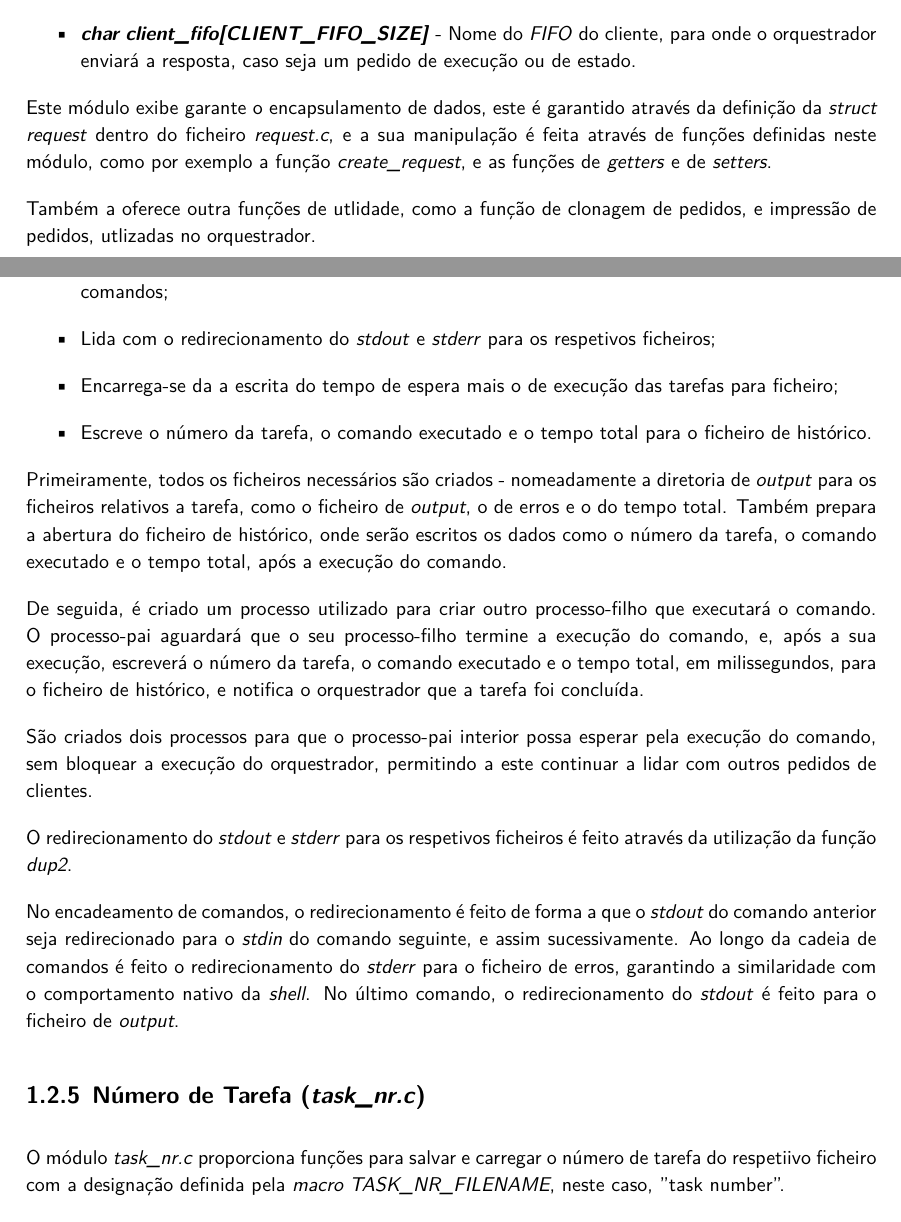
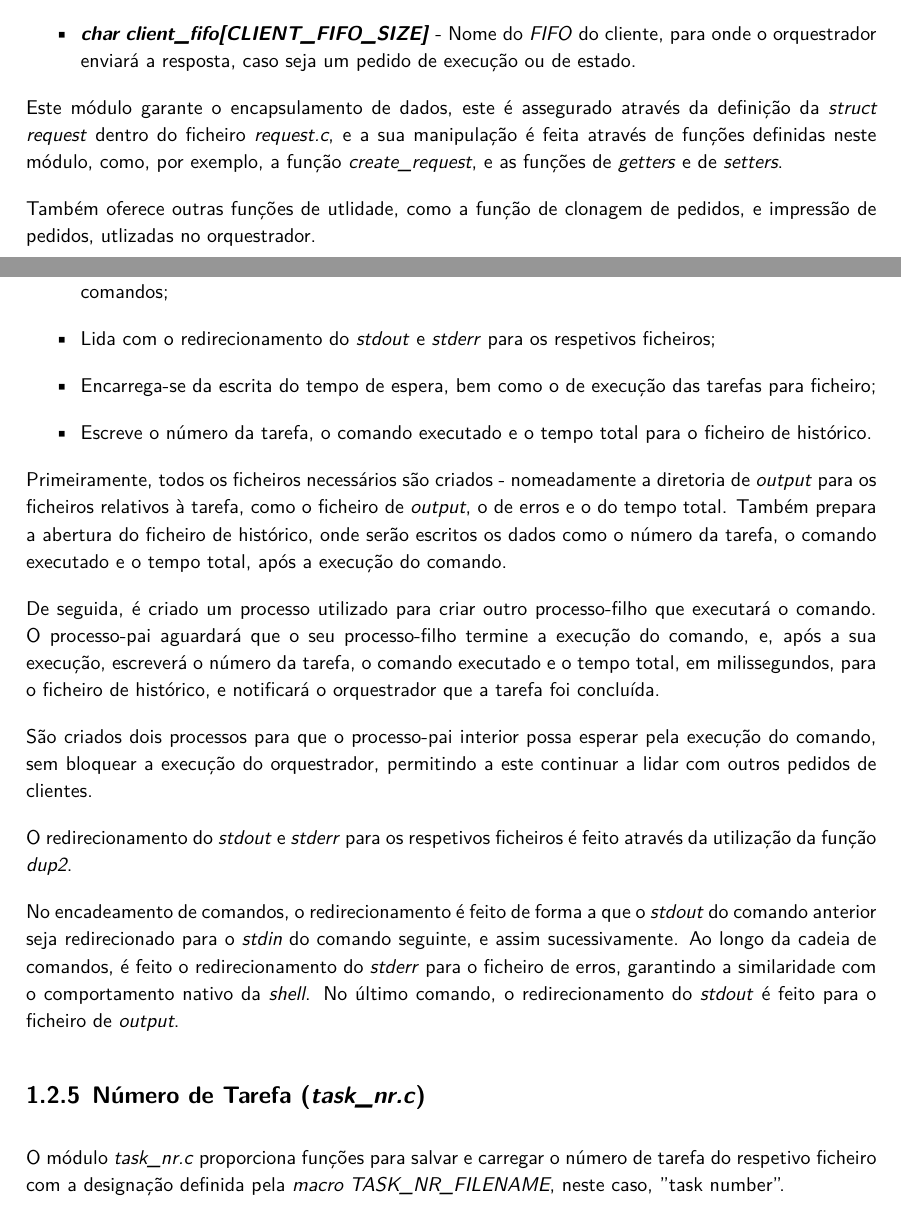
Before and after one commit to migueltc13/project-OS, a LaTeX document (report/main.tex): two parts of pages 5 and 6 of 13, joined at a grey line, cut so that both start at the same text. Compiled offline with XeLaTeX; a missing font is replaced by an installed copy or a similar font.

Commit message:
Update Report

```diff
--- a/report/main.tex
+++ b/report/main.tex
@@ -242,12 +242,12 @@
                     para onde o orquestrador enviará a resposta, caso seja um pedido de execução ou de estado.
             \end{itemize}
 
-            Este módulo exibe garante o encapsulamento de dados, este é garantido através da definição da
+            Este módulo garante o encapsulamento de dados, este é assegurado através da definição da
             \textit{struct request} dentro do ficheiro \textit{request.c}, e a sua manipulação é feita através
-            de funções definidas neste módulo, como por exemplo a função \textit{create\_request}, e as funções
+            de funções definidas neste módulo, como, por exemplo, a função \textit{create\_request}, e as funções
             de \textit{getters} e de \textit{setters}.
 
-            Também a oferece outra funções de utlidade, como a função de clonagem de pedidos, e impressão de pedidos,
+            Também oferece outras funções de utlidade, como a função de clonagem de pedidos, e impressão de pedidos,
             utlizadas no orquestrador.
 
         \subsection{Comando (\textit{command.c})}
@@ -258,12 +258,12 @@
                 \item Executar comandos, \textit{single} ou \textit{piped}, utilizando \textit{process forking},
                     fazendo o respetivo \textit{parsing} dos comandos;
                 \item Lida com o redirecionamento do \textit{stdout} e \textit{stderr} para os respetivos ficheiros;
-                \item Encarrega-se da a escrita do tempo de espera mais o de execução das tarefas para ficheiro;
+                \item Encarrega-se da escrita do tempo de espera, bem como o de execução das tarefas para ficheiro;
                 \item Escreve o número da tarefa, o comando executado e o tempo total para o ficheiro de histórico.
             \end{itemize}
 
             Primeiramente, todos os ficheiros necessários são criados - nomeadamente a diretoria de
-            \textit{output} para os ficheiros relativos a tarefa, como o ficheiro de \textit{output},
+            \textit{output} para os ficheiros relativos à tarefa, como o ficheiro de \textit{output},
             o de erros e o do tempo total.
             Também prepara a abertura do ficheiro de histórico, onde serão escritos os dados como o número da tarefa,
             o comando executado e o tempo total, após a execução do comando.
@@ -271,7 +271,7 @@
             De seguida, é criado um processo utilizado para criar outro processo-filho que executará o comando.
             O processo-pai aguardará que o seu processo-filho termine a execução do comando, e, após a sua execução,
             escreverá o número da tarefa, o comando executado e o tempo total, em milissegundos, para o ficheiro de histórico,
-            e notifica o orquestrador que a tarefa foi concluída.
+            e notificará o orquestrador que a tarefa foi concluída.
 
             São criados dois processos para que o processo-pai interior possa esperar pela execução do comando,
             sem bloquear a execução do orquestrador, permitindo a este continuar a lidar com outros pedidos de clientes.
@@ -281,13 +281,13 @@
 
             No encadeamento de comandos, o redirecionamento é feito de forma a que o \textit{stdout} do comando
             anterior seja redirecionado para o \textit{stdin} do comando seguinte, e assim sucessivamente. Ao longo
-            da cadeia de comandos é feito o redirecionamento do \textit{stderr} para o ficheiro de erros, garantindo
+            da cadeia de comandos, é feito o redirecionamento do \textit{stderr} para o ficheiro de erros, garantindo
             a similaridade com o comportamento nativo da \textit{shell}. No último comando, o redirecionamento do
             \textit{stdout} é feito para o ficheiro de \textit{output}.
 
         \subsection{Número de Tarefa (\textit{task\_nr.c})}
             O módulo \textit{task\_nr.c} proporciona funções para salvar e carregar o número
-            de tarefa do respetiivo ficheiro com a designação definida pela
+            de tarefa do respetivo ficheiro com a designação definida pela
             \textit{macro TASK\_NR\_FILENAME}, neste caso, "task number".
 
             Se, ao carregar o ficheiro do número da tarefa, este não existir,
```
Also changed, not shown: report/main.tex (2 more changed lines).
